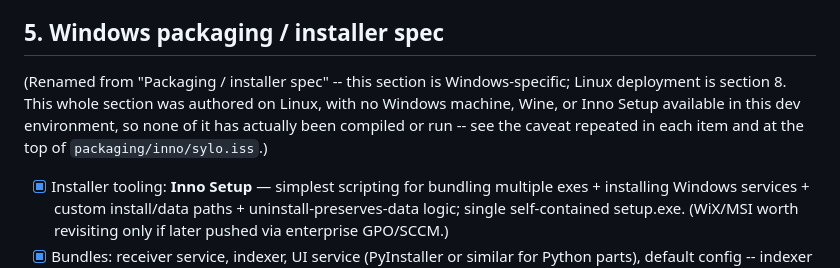
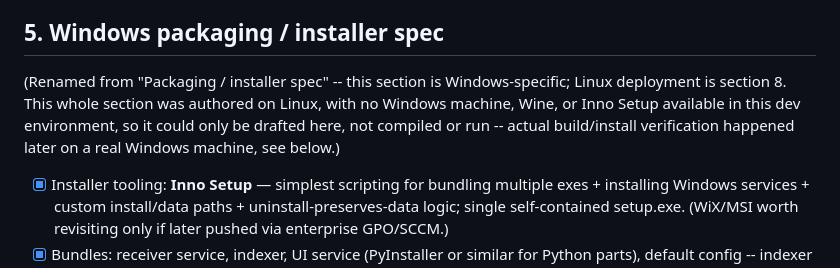
Before and after one commit to janssen70/sylo, a Markdown page: doc/sylo-plan.md, the part around one of its changes. GitHub-like rendering.

```diff
--- a/doc/sylo-plan.md
+++ b/doc/sylo-plan.md
@@ -54,6 +54,6 @@
 - [x] Safe-guard: never deletes current/active partition -- enforced twice: the month-selection filter in `_expired_month_keys` skips today's month key outright, and each delete helper (`_delete_index_month`, `_delete_raw_month`) independently asserts it was not handed the current month, as defense in depth against a caller bug. Covered by `tests/test_retention.py` (7 tests: expiry-window math, WAL/SHM sidecar cleanup, raw-file month-prefix matching, the zero-retention-days edge case, and the defense-in-depth assertions).
 
 ## 5. Windows packaging / installer spec
-(Renamed from "Packaging / installer spec" -- this section is Windows-specific; Linux deployment is section 8. This whole section was authored on Linux, with no Windows machine, Wine, or Inno Setup available in this dev environment, so none of it has actually been compiled or run -- see the caveat repeated in each item and at the top of `packaging/inno/sylo.iss`.)
+(Renamed from "Packaging / installer spec" -- this section is Windows-specific; Linux deployment is section 8. This whole section was authored on Linux, with no Windows machine, Wine, or Inno Setup available in this dev environment, so it could only be drafted here, not compiled or run -- actual build/install verification happened later on a real Windows machine, see below.)
 - [x] Installer tooling: **Inno Setup** — simplest scripting for bundling multiple exes + installing Windows services + custom install/data paths + uninstall-preserves-data logic; single self-contained setup.exe. (WiX/MSI worth revisiting only if later pushed via enterprise GPO/SCCM.)
 - [x] Bundles: receiver service, indexer, UI service (PyInstaller or similar for Python parts), default config -- indexer is embedded in the receiver process (section 2), so there are exactly three exes, one per process: `packaging/pyinstaller/{receiver,webapp,retention}.spec`. Each spec's `Analysis` script is a tiny `entry_*.py` (`from sylo.receiver.winservice import main`, etc.), not `winservice.py` itself -- an actual Windows build attempt caught that freezing a package submodule with relative imports directly as the entry script fails with "attempted relative import with no known parent package" (PyInstaller, like `python winservice.py`, runs the target as a standalone module with no parent package). The indirection through a normal import fixes it while keeping `winservice.py` itself consistent with the rest of the codebase's relative-import style. webapp.spec bundles `sylo/webapp/templates` and `sylo/webapp/static` as datas at matching relative paths, since `app.py` locates them via `Path(__file__).parent` at runtime. Default config (the `SYLO_*` env vars each process needs) is written per-service into the registry by the installer, not shipped as a file -- see the next item. `hiddenimports=["win32timezone"]` is included as a known, commonly-needed pywin32-under-PyInstaller fix; further hidden-import gaps, if any, can only be found by continuing the build past this point on Windows.
```
Also changed, not shown: other parts of doc/sylo-plan.md (+2 -2 lines), README.md (added, +177 -0 lines).
